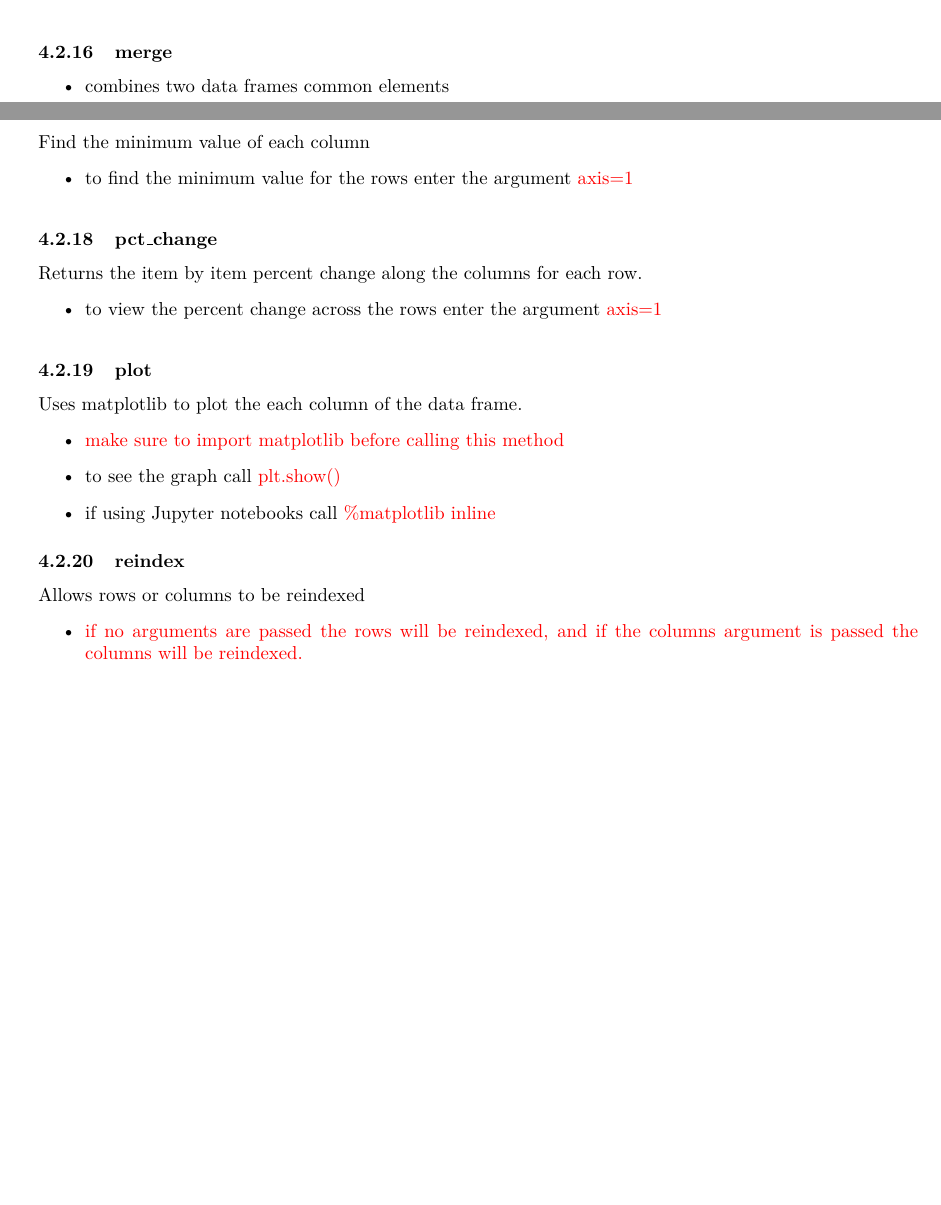
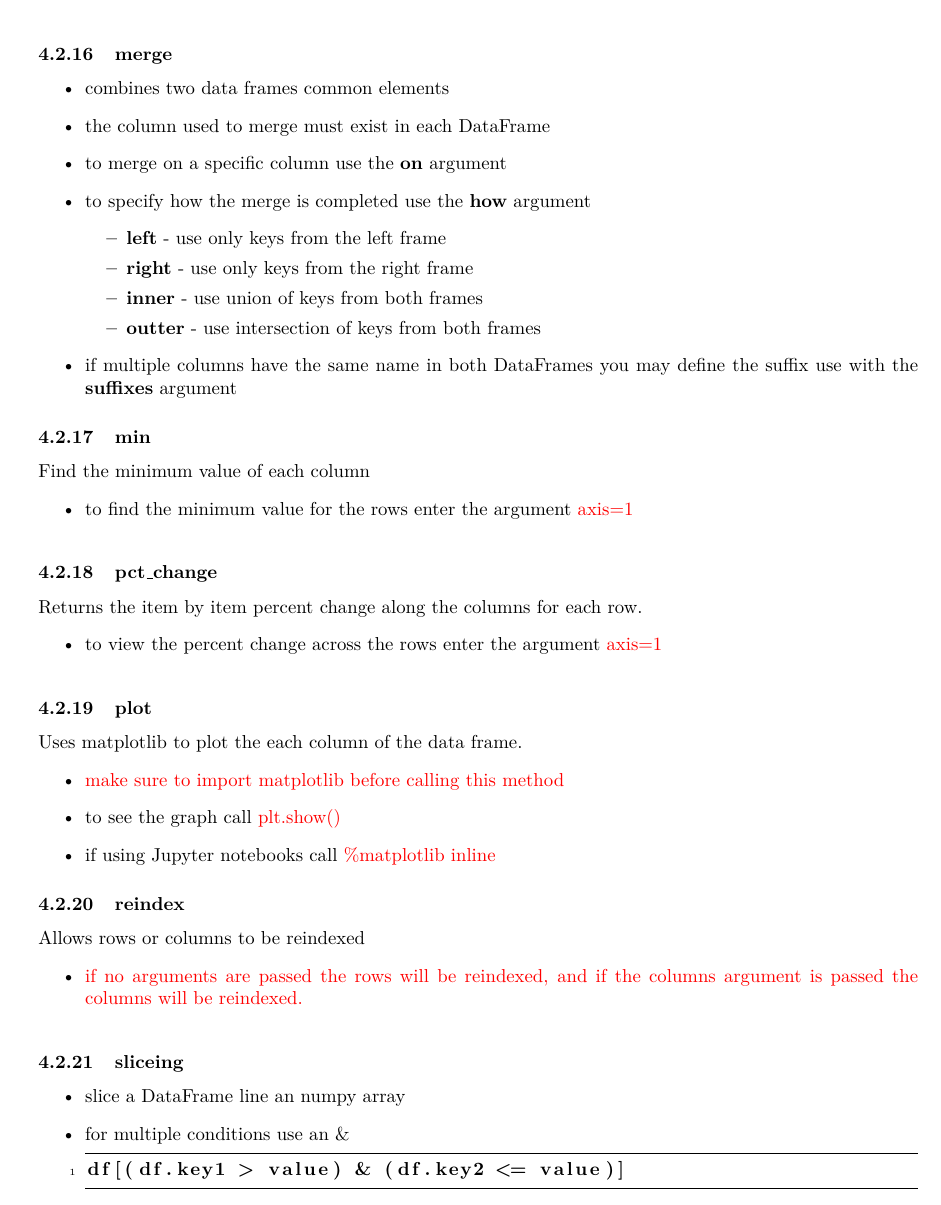
Before and after one commit to TimothyHelton/notes, a LaTeX document (python/python.tex, which reads python/content/pandas.tex): two parts of pages 12 and 13 of 23 before the commit and part of page 13 of 24 after it, the two joined at a grey line, cut so that both start at the same text, the shorter picture padded with empty space. Compiled offline with pdfLaTeX.

Commit message:
FEAT: update javascript and pandas

```diff
--- a/python/content/pandas.tex
+++ b/python/content/pandas.tex
@@ -144,6 +144,17 @@ Find the maximum value of each column
 \subsubsection{merge}
   \begin{itemize}
     \item combines two data frames common elements
+    \item the column used to merge must exist in each DataFrame
+    \item to merge on a specific column use the \textbf{on} argument
+    \item to specify how the merge is completed use the \textbf{how} argument
+      \begin{itemize}
+        \item \textbf{left} - use only keys from the left frame
+        \item \textbf{right} - use only keys from the right frame
+        \item \textbf{inner} - use union of keys from both frames
+        \item \textbf{outter} - use intersection of keys from both frames
+      \end{itemize}
+    \item if multiple columns have the same name in both DataFrames you may
+      define the suffix use with the \textbf{suffixes} argument
   \end{itemize}
 
 %
@@ -186,6 +197,15 @@ Allows rows or columns to be reindexed
       and if the columns argument is passed the columns will be reindexed.}
   \end{itemize}
 
+%
+\subsubsection{sliceing}
+\begin{itemize}
+  \item slice a DataFrame line an numpy array
+  \item for multiple conditions use an \&
+\begin{lstlisting}
+df[(df.key1 > value) & (df.key2 <= value)]
+\end{lstlisting}
+\end{itemize}
 %
 \subsubsection{sum}
 Returns the sum of the columns
```
Also changed, not shown: javascript/javascript.tex (+15 -0 lines).
